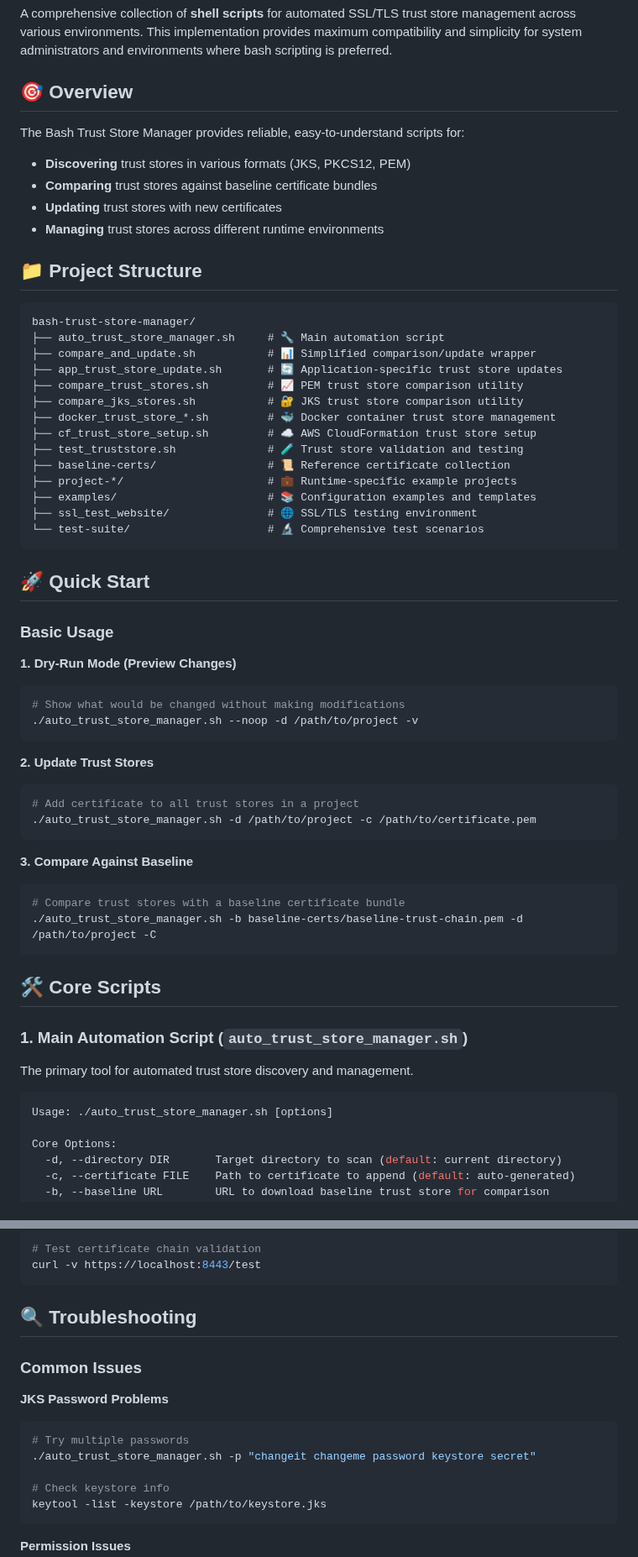
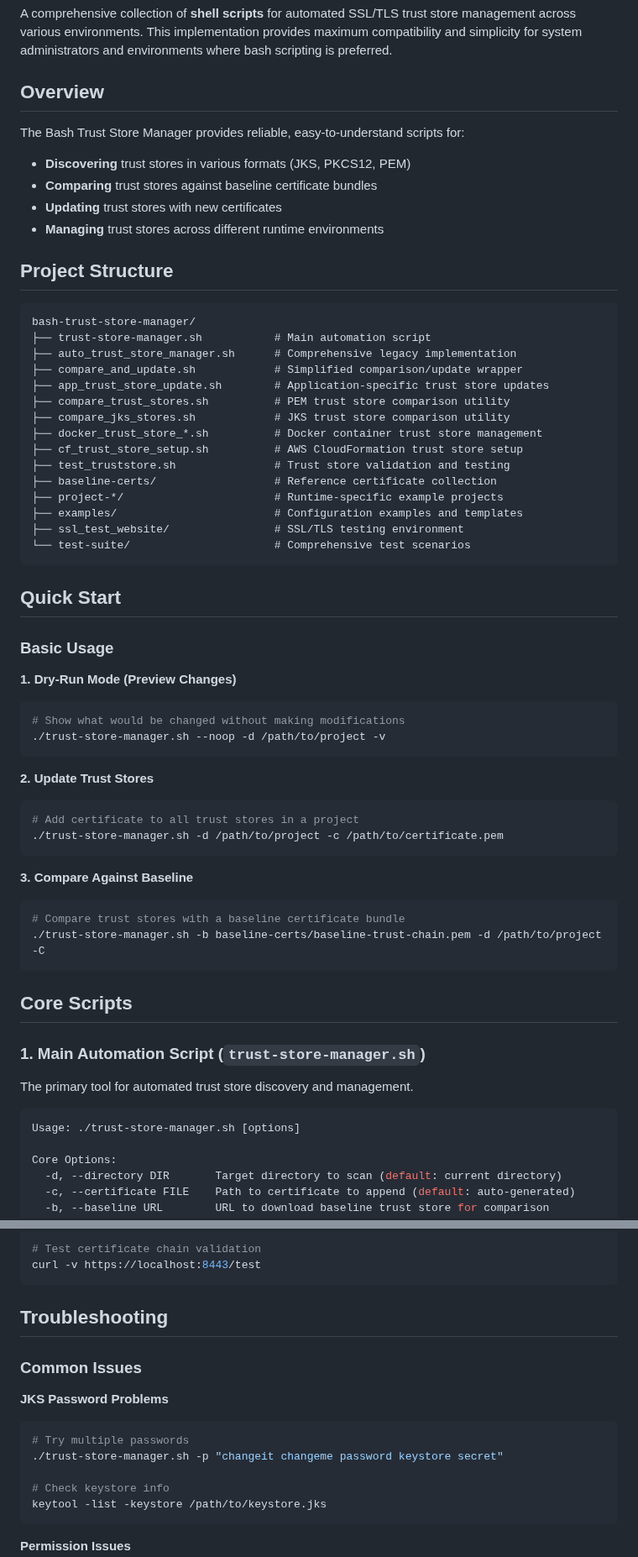
Before and after one commit to Mudaserb365/ssl, a Markdown page: bash-trust-store-manager/README.md, 2 parts joined by grey strips. Shown at 84% size. GitHub-like rendering.

````diff
--- a/bash-trust-store-manager/README.md
+++ b/bash-trust-store-manager/README.md
@@ -2,7 +2,7 @@
 
 A comprehensive collection of **shell scripts** for automated SSL/TLS trust store management across various environments. This implementation provides maximum compatibility and simplicity for system administrators and environments where bash scripting is preferred.
 
-## 🎯 Overview
+## Overview
 
 The Bash Trust Store Manager provides reliable, easy-to-understand scripts for:
 - **Discovering** trust stores in various formats (JKS, PKCS12, PEM)
@@ -10,55 +10,56 @@ The Bash Trust Store Manager provides reliable, easy-to-understand scripts for:
 - **Updating** trust stores with new certificates
 - **Managing** trust stores across different runtime environments
 
-## 📁 Project Structure
+## Project Structure
 
 ```
 bash-trust-store-manager/
-├── auto_trust_store_manager.sh     # 🔧 Main automation script
-├── compare_and_update.sh           # 📊 Simplified comparison/update wrapper
-├── app_trust_store_update.sh       # 🔄 Application-specific trust store updates
-├── compare_trust_stores.sh         # 📈 PEM trust store comparison utility
-├── compare_jks_stores.sh           # 🔐 JKS trust store comparison utility
-├── docker_trust_store_*.sh         # 🐳 Docker container trust store management
-├── cf_trust_store_setup.sh         # ☁️ AWS CloudFormation trust store setup
-├── test_truststore.sh              # 🧪 Trust store validation and testing
-├── baseline-certs/                 # 📜 Reference certificate collection
-├── project-*/                      # 💼 Runtime-specific example projects
-├── examples/                       # 📚 Configuration examples and templates
-├── ssl_test_website/               # 🌐 SSL/TLS testing environment
-└── test-suite/                     # 🔬 Comprehensive test scenarios
+├── trust-store-manager.sh           # Main automation script
+├── auto_trust_store_manager.sh      # Comprehensive legacy implementation
+├── compare_and_update.sh            # Simplified comparison/update wrapper
+├── app_trust_store_update.sh        # Application-specific trust store updates
+├── compare_trust_stores.sh          # PEM trust store comparison utility
+├── compare_jks_stores.sh            # JKS trust store comparison utility
+├── docker_trust_store_*.sh          # Docker container trust store management
+├── cf_trust_store_setup.sh          # AWS CloudFormation trust store setup
+├── test_truststore.sh               # Trust store validation and testing
+├── baseline-certs/                  # Reference certificate collection
+├── project-*/                       # Runtime-specific example projects
+├── examples/                        # Configuration examples and templates
+├── ssl_test_website/                # SSL/TLS testing environment
+└── test-suite/                      # Comprehensive test scenarios
 ```
 
-## 🚀 Quick Start
+## Quick Start
 
 ### Basic Usage
 
 **1. Dry-Run Mode (Preview Changes)**
 ```bash
 # Show what would be changed without making modifications
-./auto_trust_store_manager.sh --noop -d /path/to/project -v
+./trust-store-manager.sh --noop -d /path/to/project -v
 ```
 
 **2. Update Trust Stores**
 ```bash
 # Add certificate to all trust stores in a project
-./auto_trust_store_manager.sh -d /path/to/project -c /path/to/certificate.pem
+./trust-store-manager.sh -d /path/to/project -c /path/to/certificate.pem
 ```
 
 **3. Compare Against Baseline**
 ```bash
 # Compare trust stores with a baseline certificate bundle
-./auto_trust_store_manager.sh -b baseline-certs/baseline-trust-chain.pem -d /path/to/project -C
+./trust-store-manager.sh -b baseline-certs/baseline-trust-chain.pem -d /path/to/project -C
 ```
 
-## 🛠️ Core Scripts
+## Core Scripts
 
-### 1. Main Automation Script (`auto_trust_store_manager.sh`)
+### 1. Main Automation Script (`trust-store-manager.sh`)
 
 The primary tool for automated trust store discovery and management.
 
 ```bash
-Usage: ./auto_trust_store_manager.sh [options]
+Usage: ./trust-store-manager.sh [options]
 
 Core Options:
   -d, --directory DIR       Target directory to scan (default: current directory)
@@ -246,14 +247,14 @@ docker-compose up
 curl -v https://localhost:8443/test
 ```
 
-## 🔍 Troubleshooting
+## Troubleshooting
 
 ### Common Issues
 
 **JKS Password Problems**
 ```bash
 # Try multiple passwords
-./auto_trust_store_manager.sh -p "changeit changeme password keystore secret"
+./trust-store-manager.sh -p "changeit changeme password keystore secret"
 
 # Check keystore info
 keytool -list -keystore /path/to/keystore.jks
````
Also changed, not shown: other parts of bash-trust-store-manager/README.md (+21 -21 lines), README.md (+33 -33 lines), go-trust-store-manager/README.md (+48 -48 lines).
